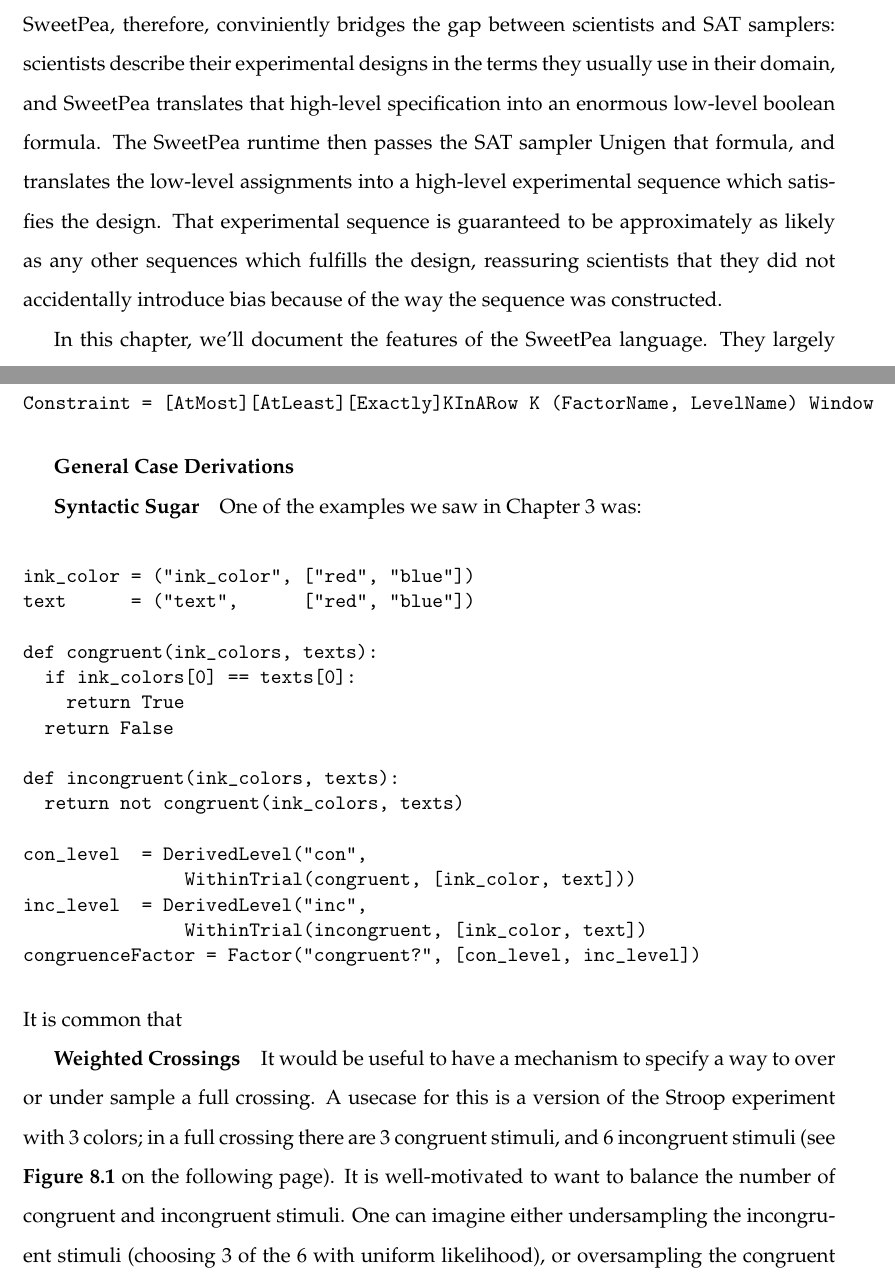
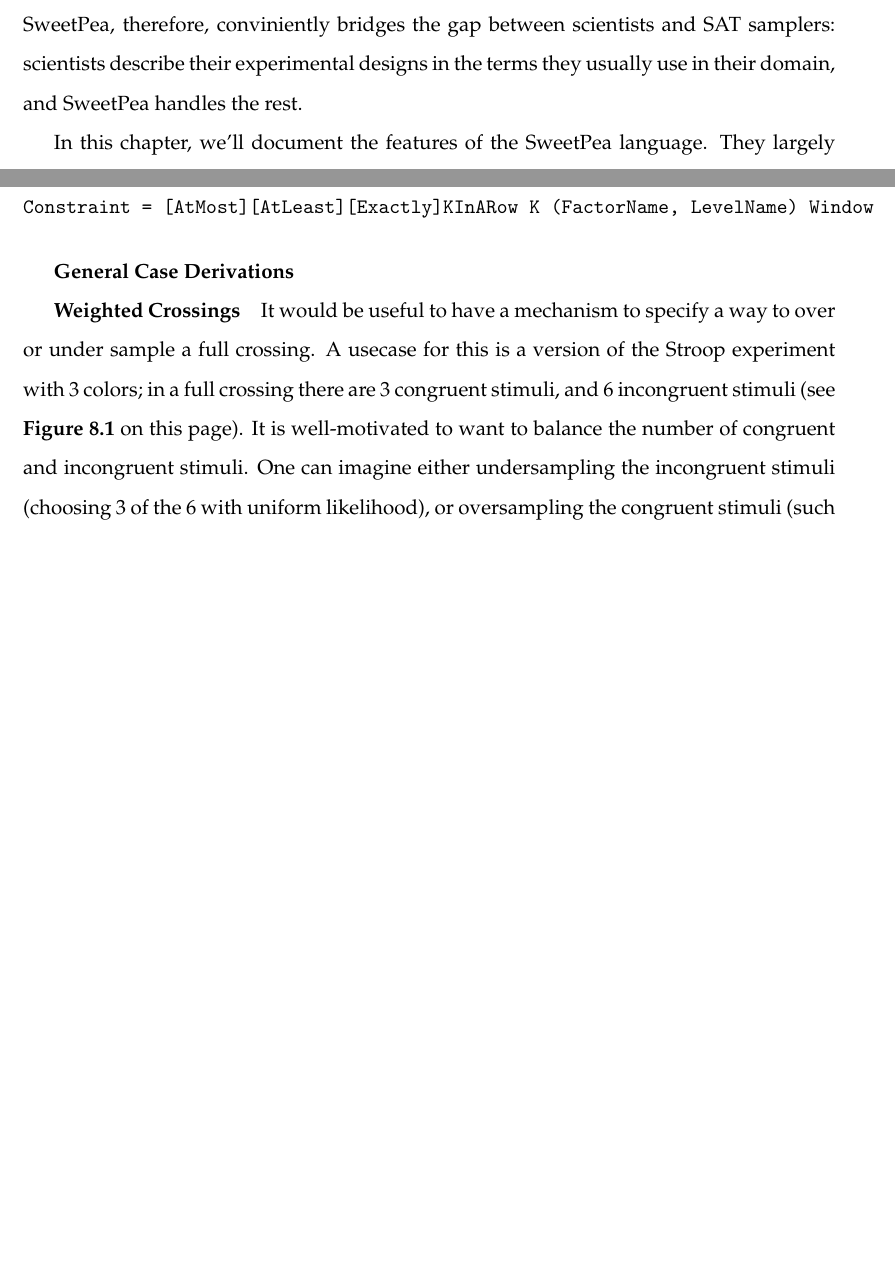
Before and after one commit to anniecherk/sweetpea-thesis, a LaTeX thesis (sweetpea-thesis.tex, which reads chap4.tex, chap8.tex): two parts of pages 21 and 50 of 54, joined at a grey line, cut so that both start at the same text, the shorter picture padded with empty space. Compiled offline with pdfLaTeX.

Commit message:
formatting updates, wip

```diff
--- a/chap4.tex
+++ b/chap4.tex
@@ -2,7 +2,7 @@
 
 \chapter{SweetPea Language}
 
-SweetPea achieves its goal of creating unbiased experimental sequences from high-level experimental designs by relying on a SAT sampler. Writing experimental designs in the language of a SAT sampler-- that is, as a boolean formula-- is highly uncomfortable. SweetPea, therefore, conviniently bridges the gap between scientists and SAT samplers: scientists describe their experimental designs in the terms they usually use in their domain, and SweetPea translates that high-level specification into an enormous low-level boolean formula. The SweetPea runtime then passes the SAT sampler Unigen that formula, and translates the low-level assignments into a high-level experimental sequence which satisfies the design. That experimental sequence is guaranteed to be approximately as likely as any other sequences which fulfills the design, reassuring scientists that they did not accidentally introduce bias because of the way the sequence was constructed.
+SweetPea achieves its goal of creating unbiased experimental sequences from high-level experimental designs by relying on a SAT sampler. Writing experimental designs in the language of a SAT sampler-- that is, as a boolean formula-- is highly uncomfortable. SweetPea, therefore, conviniently bridges the gap between scientists and SAT samplers: scientists describe their experimental designs in the terms they usually use in their domain, and SweetPea handles the rest.
 
 In this chapter, we'll document the features of the SweetPea language. They largely follow the components we saw in the Overview chapter-- experimental designs consist of trials described in terms of factors and levels, and constraints and relationships over those trials, described here in terms of windows and derivation functions, and counting and balancing constraints. Finally, the full experiment is described in terms of a design, a crossing and experimental blocks. Here we'll look at a variety of experiments which motivate these various features, and the high-level language we provide to describe those experiments. In the next chapter we'll take a close look at how these features are efficiently encoded into a boolean formula.
 
--- a/chap8.tex
+++ b/chap8.tex
@@ -20,27 +20,27 @@
 
 
 
-\paragraph*{Syntactic Sugar}
-One of the examples we saw in Chapter 3 was:
-\begin{verbatim}
-ink_color = ("ink_color", ["red", "blue"])
-text      = ("text",      ["red", "blue"])
-
-def congruent(ink_colors, texts):
-  if ink_colors[0] == texts[0]:
-    return True
-  return False
-
-def incongruent(ink_colors, texts):
-  return not congruent(ink_colors, texts)
-
-con_level  = DerivedLevel("con",
-               WithinTrial(congruent, [ink_color, text]))
-inc_level  = DerivedLevel("inc",
-               WithinTrial(incongruent, [ink_color, text])
-congruenceFactor = Factor("congruent?", [con_level, inc_level])
-\end{verbatim}
-It is common that
+% \paragraph*{Syntactic Sugar}
+% One of the examples we saw in Chapter 3 was:
+% \begin{verbatim}
+% ink_color = ("ink_color", ["red", "blue"])
+% text      = ("text",      ["red", "blue"])
+%
+% def congruent(ink_colors, texts):
+%   if ink_colors[0] == texts[0]:
+%     return True
+%   return False
+%
+% def incongruent(ink_colors, texts):
+%   return not congruent(ink_colors, texts)
+%
+% con_level  = DerivedLevel("con",
+%                WithinTrial(congruent, [ink_color, text]))
+% inc_level  = DerivedLevel("inc",
+%                WithinTrial(incongruent, [ink_color, text])
+% congruenceFactor = Factor("congruent?", [con_level, inc_level])
+% \end{verbatim}
+% It is common that
 
 \paragraph*{Weighted Crossings}
 It would be useful to have a mechanism to specify a way to over or under sample a full crossing. A usecase for this is a version of the Stroop experiment with 3 colors; in a full crossing there are 3 congruent stimuli, and 6 incongruent stimuli (see \figref{weighted_crossing}). It is well-motivated to want to balance the number of congruent and incongruent stimuli. One can imagine either undersampling the incongruent stimuli (choosing 3 of the 6 with uniform likelihood), or oversampling the congruent stimuli (such that each congruent stimuli occurs twice). More generally, it will be worth spending time in the future investigating more ways of specifying parts of the space of the full crossing.
```
Also changed, not shown: chap2.tex (+4 -4 lines), chap4.tex (4 more changed lines).
